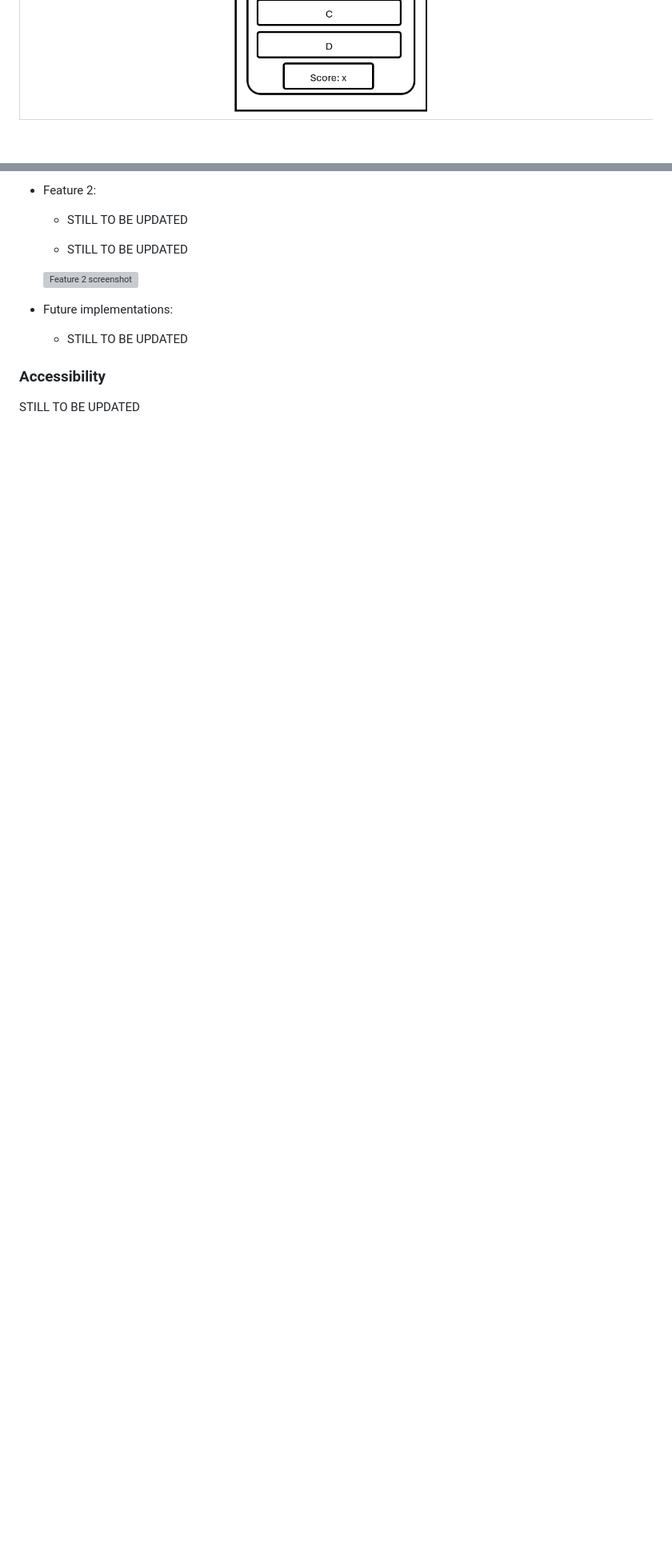
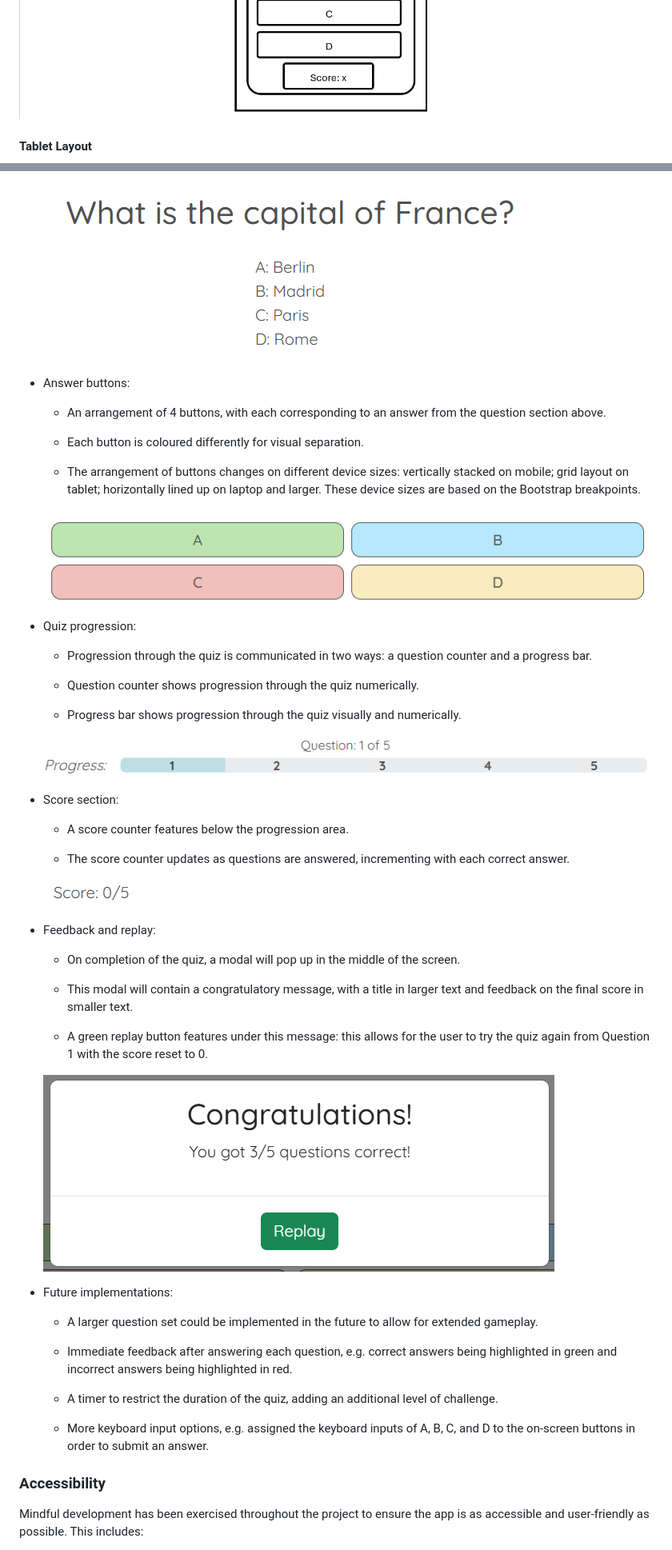
Before and after one commit to arun-dhanjal/hackathon-quiz-app, a Markdown page: README.md, 2 parts joined by grey strips. Shown: that part at 80% size. Drawn GitHub-style; pictures changed too: readme-docs/buttons.png (added), readme-docs/modal.png (added), readme-docs/progress.png (added); blank space fills up the shorter version; grey boxes are pictures that could not be loaded.

Commit message:
Add further updates to README - validation section pending

```diff
--- a/README.md
+++ b/README.md
@@ -72,2 +74,3 @@ Wireframes were created based on the initial design of the page layout for vario
 ![Wireframe 2](/readme-docs/mobile-modal.png)
+#### Tablet Layout
 ![Wireframe 3](/readme-docs/tablet-layout.png)
@@ -89,17 +95,55 @@ STILL TO BE UPDATED
 
-* Feature 2:
+  ![Questions section](/readme-docs/question.png)
 
-  * STILL TO BE UPDATED
+* Answer buttons:
 
-  * STILL TO BE UPDATED
+  * An arrangement of 4 buttons, with each corresponding to an answer from the question section above.
 
-  ![Feature 2 screenshot](/readme-docs/feature-2.jpg)
+  * Each button is coloured differently for visual separation.
+
+  * The arrangement of buttons changes on different device sizes: vertically stacked on mobile; grid layout on tablet; horizontally lined up on laptop and larger. These device sizes are based on the Bootstrap breakpoints.
+
+  ![Answer buttons](/readme-docs/buttons.png)
+
+* Quiz progression:
+
+  * Progression through the quiz is communicated in two ways: a question counter and a progress bar.
+
+  * Question counter shows progression through the quiz numerically.
+
+  * Progress bar shows progression through the quiz visually and numerically.
+
+  ![Quiz progression](/readme-docs/progress.png)
+
+* Score section:
+
+  * A score counter features below the progression area.
+
+  * The score counter updates as questions are answered, incrementing with each correct answer.
+
+  ![Score section](/readme-docs/score.png)
+
+* Feedback and replay:
+
+  * On completion of the quiz, a modal will pop up in the middle of the screen.
+
+  * This modal will contain a congratulatory message, with a title in larger text and feedback on the final score in smaller text.
+
+  * A green replay button features under this message: this allows for the user to try the quiz again from Question 1 with the score reset to 0.
+
+  ![Feedback and replay](/readme-docs/modal.png)
 
 * Future implementations:
 
-  * STILL TO BE UPDATED
+  * A larger question set could be implemented in the future to allow for extended gameplay.
+
+  * Immediate feedback after answering each question, e.g. correct answers being highlighted in green and incorrect answers being highlighted in red.
+
+  * A timer to restrict the duration of the quiz, adding an additional level of challenge.
+
+  * More keyboard input options, e.g. assigned the keyboard inputs of A, B, C, and D to the on-screen buttons in order to submit an answer.
 
 ### Accessibility
 
-STILL TO BE UPDATED
+Mindful development has been exercised throughout the project to ensure the app is as accessible and user-friendly as possible. This includes:
 
```
Also changed, not shown: other parts of README.md (+36 -9 lines), readme-docs/title.png (added).
